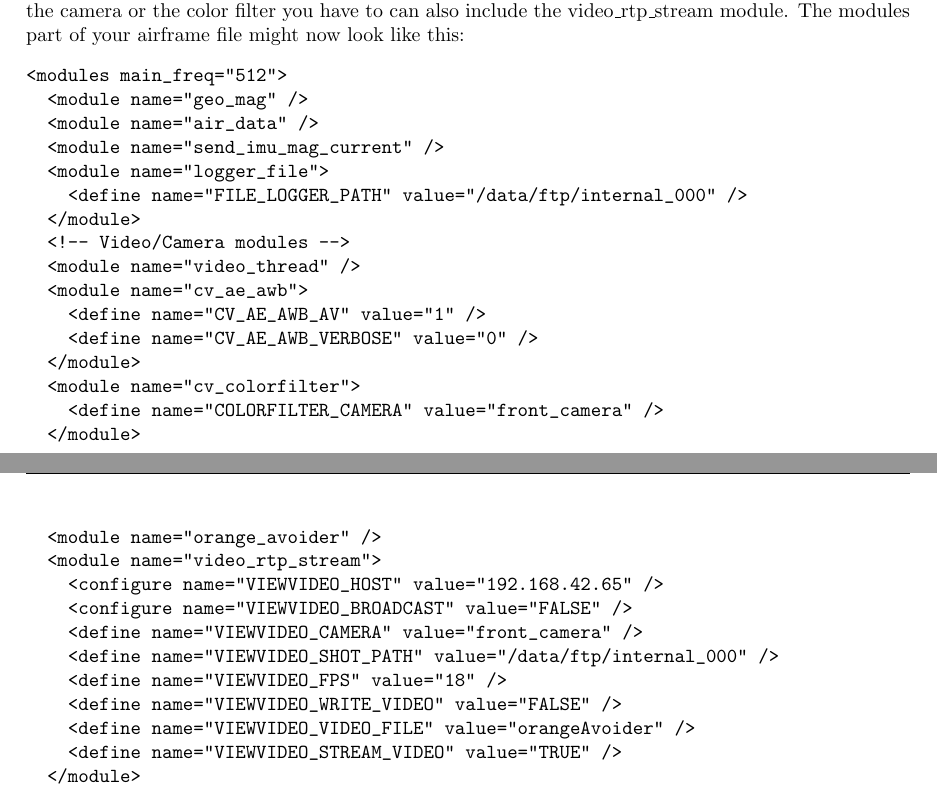
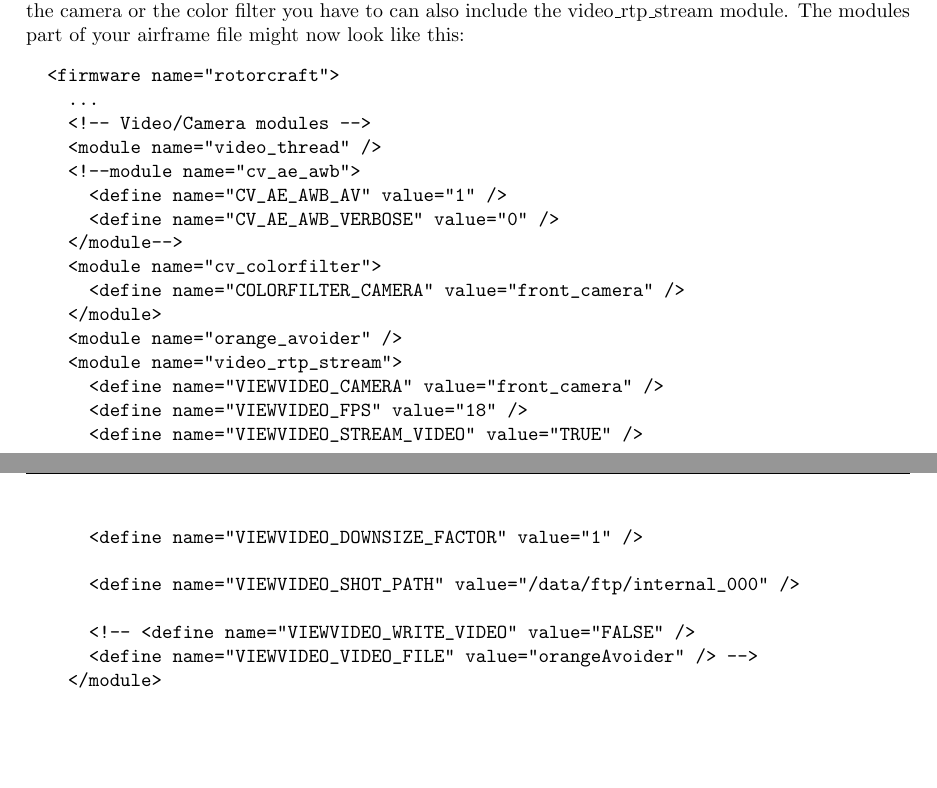
Before and after one commit to rmeertens/coursePaparazzi, a LaTeX document (crashCoursePaparazziWeek4.tex): two parts of pages 1 and 2 of 4, joined at a grey line, cut so that both start at the same text, the shorter picture padded with empty space. Compiled offline with pdfLaTeX.

Commit message:
Update part 3 and 4

```diff
--- a/crashCoursePaparazziWeek4.tex
+++ b/crashCoursePaparazziWeek4.tex
@@ -21,34 +21,30 @@ To get data out of the camera in paparazzi you have to include the video\_thread
 If you want to see what the image looks like after it comes out of the camera or the color filter you have to can also include the video\_rtp\_stream  module.
 The modules part of your airframe file might now look like this:
 \begin{verbatim}
-<modules main_freq="512">
-  <module name="geo_mag" />
-  <module name="air_data" />
-  <module name="send_imu_mag_current" />
-  <module name="logger_file">
-    <define name="FILE_LOGGER_PATH" value="/data/ftp/internal_000" />
-  </module>
+  <firmware name="rotorcraft">
+    ...
     <!-- Video/Camera modules -->
     <module name="video_thread" />
-  <module name="cv_ae_awb">
+    <!--module name="cv_ae_awb">
       <define name="CV_AE_AWB_AV" value="1" />
       <define name="CV_AE_AWB_VERBOSE" value="0" />
-  </module>
+    </module-->
     <module name="cv_colorfilter">
       <define name="COLORFILTER_CAMERA" value="front_camera" />
     </module>
     <module name="orange_avoider" />
     <module name="video_rtp_stream">
-    <configure name="VIEWVIDEO_HOST" value="192.168.42.65" />
-    <configure name="VIEWVIDEO_BROADCAST" value="FALSE" />
       <define name="VIEWVIDEO_CAMERA" value="front_camera" />
+      <define name="VIEWVIDEO_FPS" value="18" />
+      <define name="VIEWVIDEO_STREAM_VIDEO" value="TRUE" />
+      <define name="VIEWVIDEO_DOWNSIZE_FACTOR" value="1" />
+
       <define name="VIEWVIDEO_SHOT_PATH" value="/data/ftp/internal_000" />
-    <define name="VIEWVIDEO_FPS" value="18" />
-    <define name="VIEWVIDEO_WRITE_VIDEO" value="FALSE" />
-    <define name="VIEWVIDEO_VIDEO_FILE" value="orangeAvoider" />
-    <define name="VIEWVIDEO_STREAM_VIDEO" value="TRUE" />
+
+      <!-- <define name="VIEWVIDEO_WRITE_VIDEO" value="FALSE" />
+      <define name="VIEWVIDEO_VIDEO_FILE" value="orangeAvoider" /> -->
     </module>
-</modules>
+  </firmware>
 \end{verbatim}
 Upload this to your bebop. To view the video you open the .sdp (stream description protocol) file from the bebop in vlc: vlc ftp://192.168.42.1/internal\_000/stream.sdp or use the Bebop Video Stream tool from within paparazzi.
 
```
Also changed, not shown: crashCoursePaparazziWeek3.tex (+3 -2 lines), crashCoursePaparazziWeek3.pdf, crashCoursePaparazziWeek4.pdf. Lines whose indentation alone changed are shown as unchanged.
